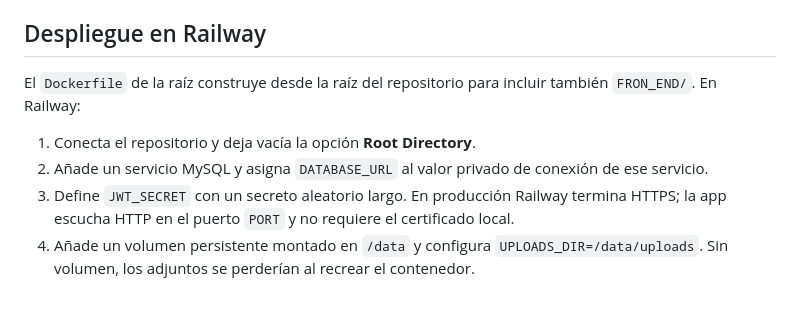
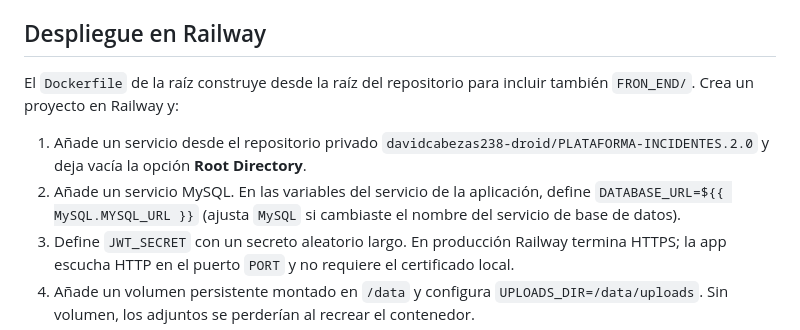
Before and after one commit to davidcabezas238-droid/PLATAFORMA-INCIDENTES.2.0, a Markdown page: README.md, the part around the change. Drawn GitHub-style; blank space fills up the shorter version.

Commit message:
Document Railway database connection

```diff
--- a/README.md
+++ b/README.md
@@ -57,10 +57,10 @@ El backend se inicia en `https://localhost:3000`, salvo que `PORT` esté definid
 
 ## Despliegue en Railway
 
-El `Dockerfile` de la raíz construye desde la raíz del repositorio para incluir también `FRON_END/`. En Railway:
+El `Dockerfile` de la raíz construye desde la raíz del repositorio para incluir también `FRON_END/`. Crea un proyecto en Railway y:
 
-1. Conecta el repositorio y deja vacía la opción **Root Directory**.
-2. Añade un servicio MySQL y asigna `DATABASE_URL` al valor privado de conexión de ese servicio.
+1. Añade un servicio desde el repositorio privado `davidcabezas238-droid/PLATAFORMA-INCIDENTES.2.0` y deja vacía la opción **Root Directory**.
+2. Añade un servicio MySQL. En las variables del servicio de la aplicación, define `DATABASE_URL=${{ MySQL.MYSQL_URL }}` (ajusta `MySQL` si cambiaste el nombre del servicio de base de datos).
 3. Define `JWT_SECRET` con un secreto aleatorio largo. En producción Railway termina HTTPS; la app escucha HTTP en el puerto `PORT` y no requiere el certificado local.
 4. Añade un volumen persistente montado en `/data` y configura `UPLOADS_DIR=/data/uploads`. Sin volumen, los adjuntos se perderían al recrear el contenedor.
 5. Despliega. Al arrancar, el contenedor sincroniza el esquema Prisma y expone `GET /healthz` como health check.
```
